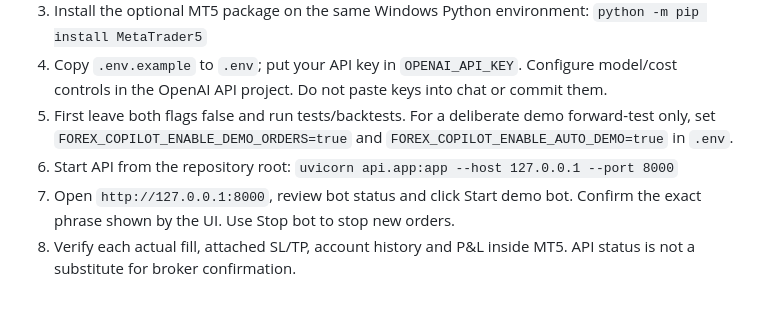
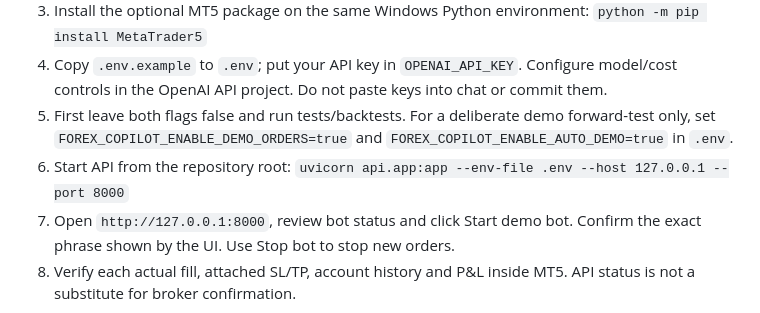
Before and after one commit to hari-prasanth-1/ai-forex-copilot, a Markdown page: docs/ai-auto-demo-bot.md, the part around the change. GitHub-like rendering.

Commit message:
docs: load local bot secrets from env file

```diff
--- a/docs/ai-auto-demo-bot.md
+++ b/docs/ai-auto-demo-bot.md
@@ -27,7 +27,7 @@ The model cannot set volume, bypass risk checks, or send orders itself.
 3. Install the optional MT5 package on the same Windows Python environment: `python -m pip install MetaTrader5`
 4. Copy `.env.example` to `.env`; put your API key in `OPENAI_API_KEY`. Configure model/cost controls in the OpenAI API project. Do not paste keys into chat or commit them.
 5. First leave both flags false and run tests/backtests. For a deliberate demo forward-test only, set `FOREX_COPILOT_ENABLE_DEMO_ORDERS=true` and `FOREX_COPILOT_ENABLE_AUTO_DEMO=true` in `.env`.
-6. Start API from the repository root: `uvicorn api.app:app --host 127.0.0.1 --port 8000`
+6. Start API from the repository root: `uvicorn api.app:app --env-file .env --host 127.0.0.1 --port 8000`
 7. Open `http://127.0.0.1:8000`, review bot status and click Start demo bot. Confirm the exact phrase shown by the UI. Use Stop bot to stop new orders.
 8. Verify each actual fill, attached SL/TP, account history and P&L inside MT5. API status is not a substitute for broker confirmation.
 
```
